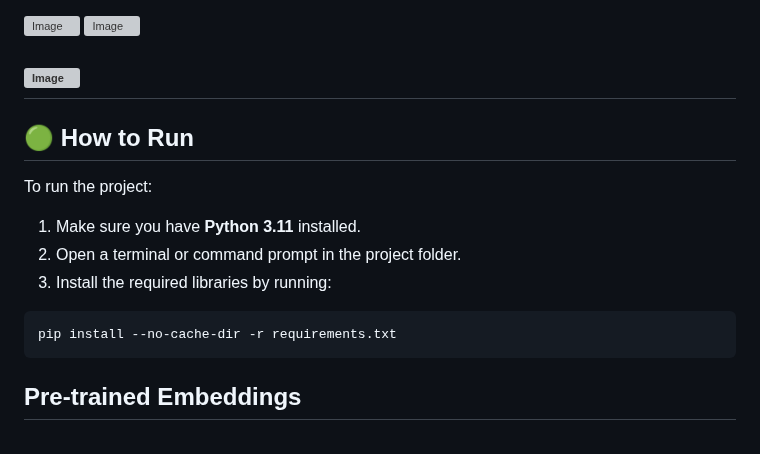
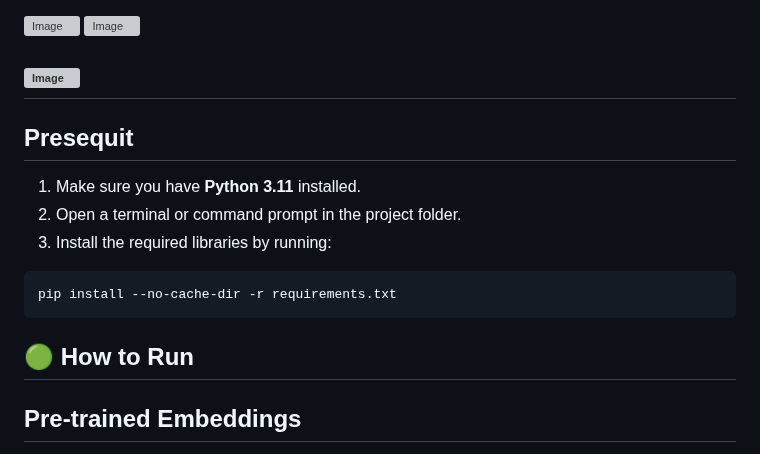
Before and after one commit to BILGI-IE-423/ie423-2024-2025-termproject-team-muffin, a Markdown page: README.md, the part around the change. GitHub-like rendering; grey boxes are pictures that could not be loaded.

````diff
--- a/README.md
+++ b/README.md
@@ -367,10 +367,7 @@ In our research, we examined whether there was a significant relationship betwee
 
 ![Image](https://github.com/user-attachments/assets/f1471b5d-5e0a-4b02-9342-5c766a7e9b90)
 ---
-
-## 🟢 How to Run
-
-To run the project:
+## Presequit
 
 1. Make sure you have **Python 3.11** installed.
 2. Open a terminal or command prompt in the project folder.
@@ -379,6 +376,13 @@ To run the project:
 ```bash
 pip install --no-cache-dir -r requirements.txt
 ```
+
+## 🟢 How to Run
+
+
+
+
+
 
 ## Pre-trained Embeddings
 
````
